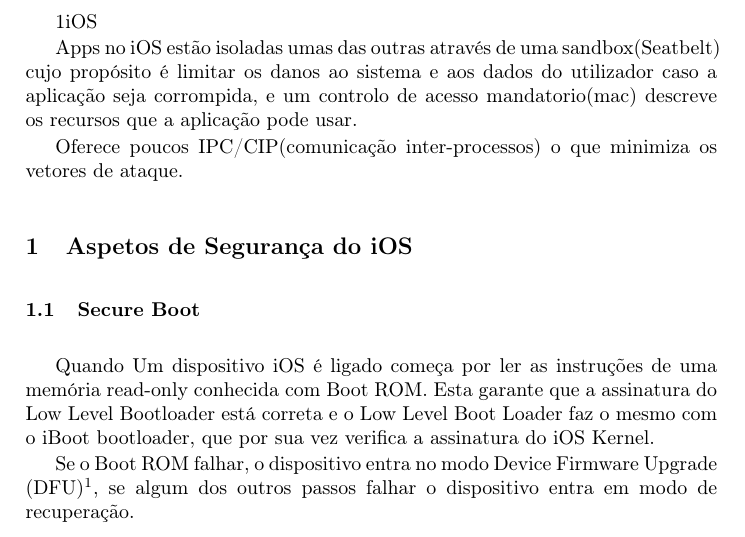
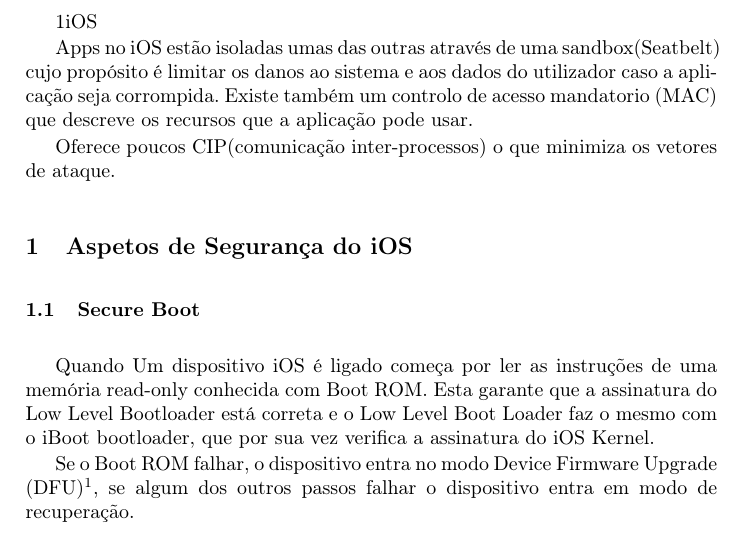
Before and after one commit to uminho-miei-engseg-19-20/Grupo9, a LaTeX paper (projeto/samplepaper.tex, which reads projeto/iOS.tex): part of page 2 of 23, cut so that both start at the same text. Compiled offline with pdfLaTeX.

Commit message:
update pdf. minor corrections

```diff
--- a/projeto/iOS.tex
+++ b/projeto/iOS.tex
@@ -1,9 +1,9 @@
 
 \thechapter{iOS}
 \hfill\par
-Apps no iOS estão isoladas umas das outras através de uma sandbox(Seatbelt) cujo propósito é limitar os danos ao sistema e aos dados do utilizador caso a aplicação seja corrompida, e um controlo de acesso mandatorio(mac) descreve os recursos que a aplicação pode usar.\par
+Apps no iOS estão isoladas umas das outras através de uma sandbox(Seatbelt) cujo propósito é limitar os danos ao sistema e aos dados do utilizador caso a aplicação seja corrompida. Existe também um controlo de acesso mandatorio (MAC) que descreve os recursos que a aplicação pode usar.\par
 
-Oferece poucos IPC/CIP(comunicação inter-processos) o que minimiza os vetores de ataque.
+Oferece poucos CIP(comunicação inter-processos) o que minimiza os vetores de ataque.
 
 \section{Aspetos de Segurança do iOS}
 
```
Also changed, not shown: projeto/samplepaper.pdf, 2 other files.
